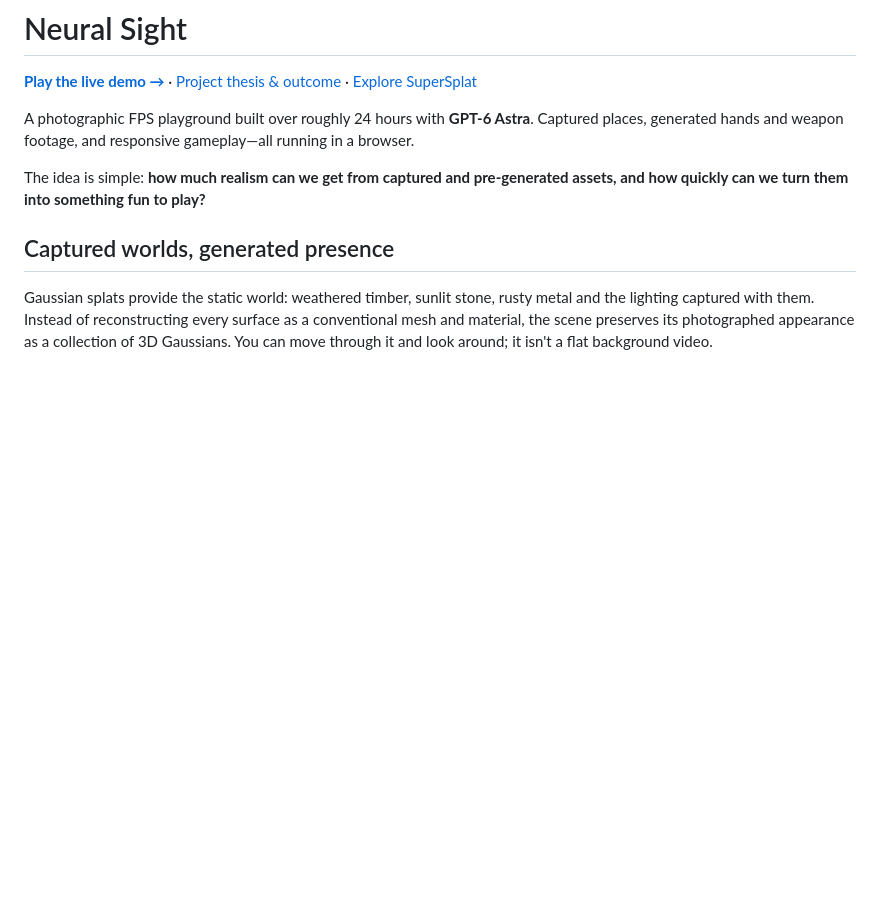
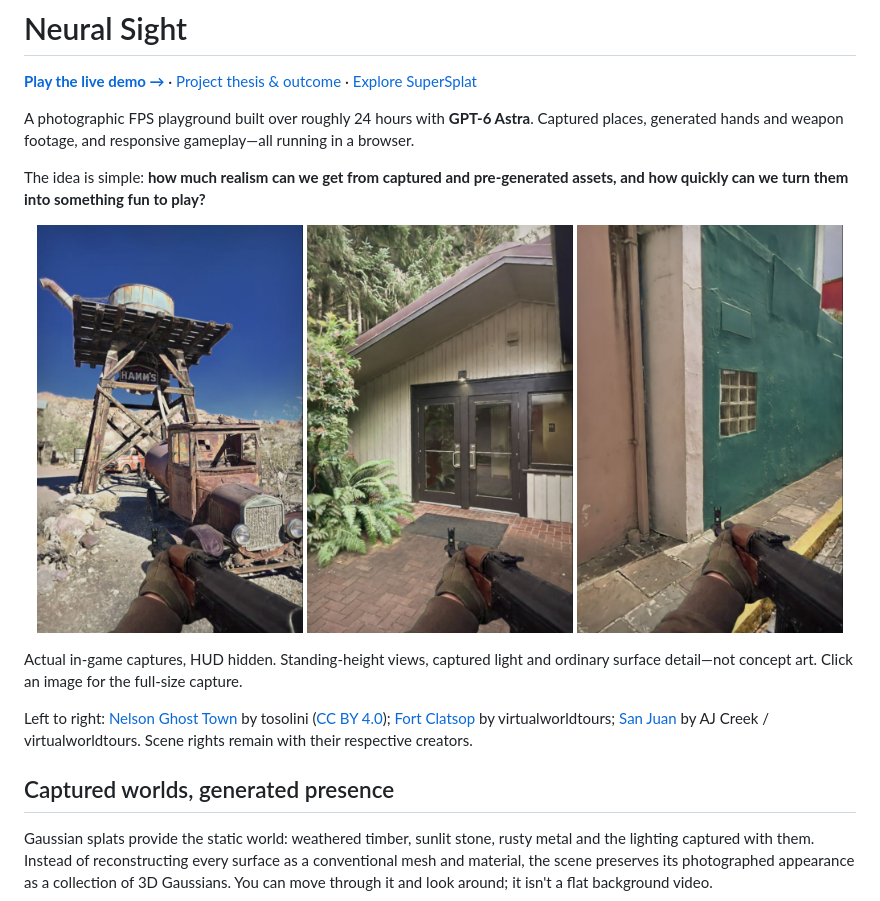
Before and after one commit to monstercameron/Neural-Sight, a Markdown page: README.md, the part around the change. Rendered like a GitHub page; pictures changed too: docs/images/fort-clatsop.jpg (added), docs/images/nelson-ghost-town.jpg (added), docs/images/san-juan.jpg (added); blank space fills up the shorter version.

Commit message:
Add photographic in-game README gallery

```diff
--- a/README.md
+++ b/README.md
@@ -10,6 +10,21 @@ running in a browser.
 
 The idea is simple: **how much realism can we get from captured and pre-generated
 assets, and how quickly can we turn them into something fun to play?**
+
+<p align="center">
+  <a href="docs/images/nelson-ghost-town.jpg"><img src="docs/images/nelson-ghost-town.jpg" width="32%" alt="In-game view of a rusted truck and timber water tower in Nelson Ghost Town, with the weapon held low"></a>
+  <a href="docs/images/fort-clatsop.jpg"><img src="docs/images/fort-clatsop.jpg" width="32%" alt="In-game view of the fern-lined visitor entrance at Fort Clatsop"></a>
+  <a href="docs/images/san-juan.jpg"><img src="docs/images/san-juan.jpg" width="32%" alt="In-game view of weathered turquoise plaster and cobblestones in San Juan"></a>
+</p>
+
+Actual in-game captures, HUD hidden. Standing-height views, captured light and
+ordinary surface detail—not concept art. Click an image for the full-size capture.
+
+Left to right: [Nelson Ghost Town](https://superspl.at/scene/fb3b5ed5) by tosolini
+([CC BY 4.0](https://creativecommons.org/licenses/by/4.0/));
+[Fort Clatsop](https://superspl.at/scene/9cbaba42) by virtualworldtours;
+[San Juan](https://superspl.at/scene/fd3083e4) by AJ Creek / virtualworldtours.
+Scene rights remain with their respective creators.
 
 ## Captured worlds, generated presence
 
```
